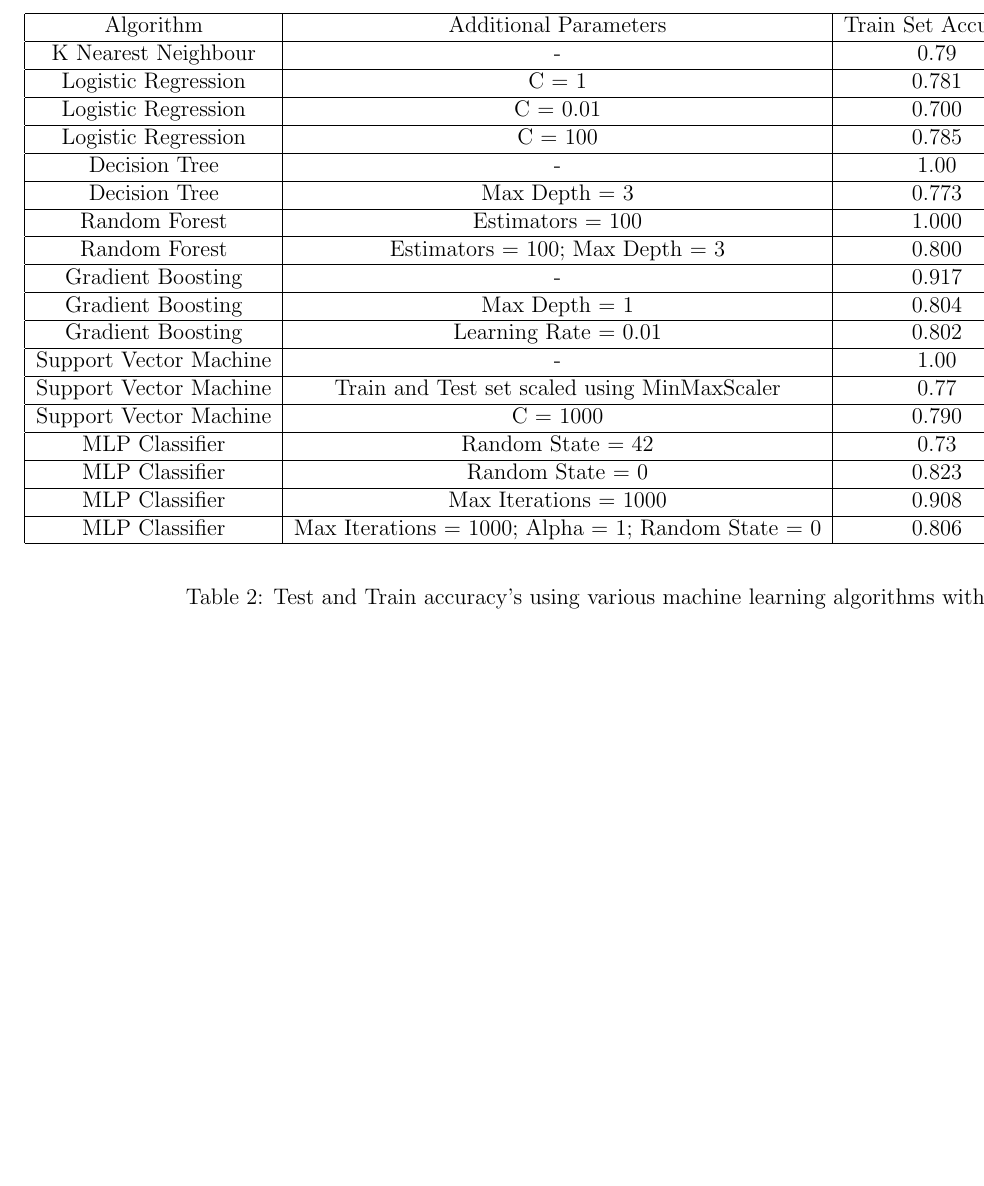
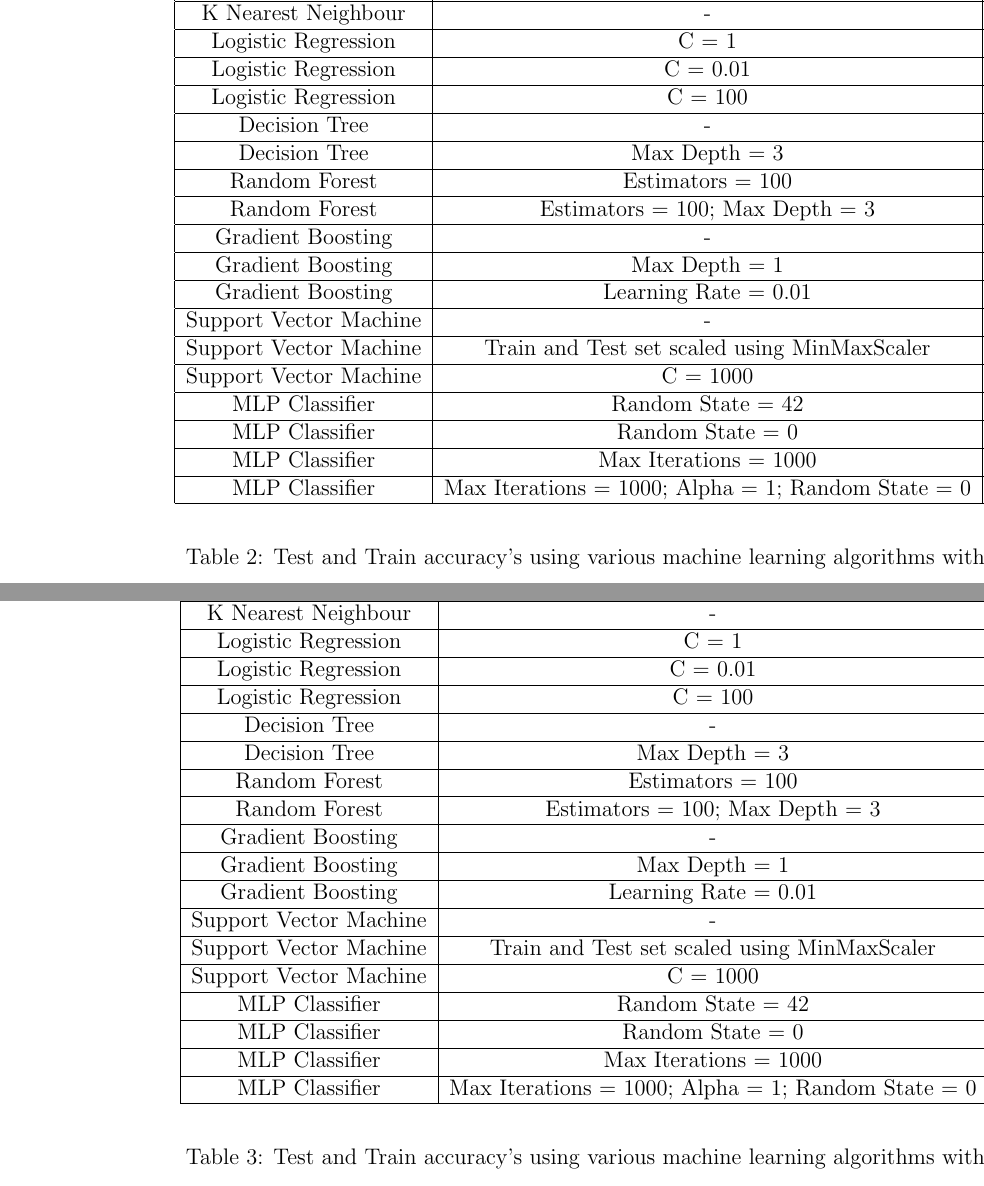
Before and after one commit to LX5321/ty-project, a LaTeX paper (cluster.tex): part of page 28 of 60 before the commit and two parts of pages 28 and 29 of 61 after it, the two joined at a grey line, cut at the place of the change, the shorter picture padded with empty space. The pictures show the PDF file cluster.pdf that the author committed with the source.

Commit message:
Modified Tables

```diff
--- a/cluster.tex
+++ b/cluster.tex
@@ -508,24 +508,31 @@ Outcome                    & Class variable (0 or 1) 268 of 768 are 1, the other
 \begin{landscape}
 \centering
 \begin{table}[]
+\centering
 \begin{tabular}{|c|c|c|c|}
 \hline
-Algorithm              & Additional Parameters                              & Train Set Accuracy & Test Set Accuracy \\ \hline
-K Nearest Neighbour    & -                                                  & 0.79               & 0.78              \\ \hline
-Logistic Regression    & C = 1                                              & 0.781              & 0.771             \\ \hline
-Logistic Regression    & C = 0.01                                           & 0.700              & 0.703             \\ \hline
-Logistic Regression    & C = 100                                            & 0.785              & 0.766             \\ \hline
-Decision Tree          & -                                                  & 1.00               & 0.714             \\ \hline
-Decision Tree          & Max Depth = 3                                      & 0.773              & 0.740             \\ \hline
-Random Forest          & Estimators = 100                                   & 1.000              & 0.786             \\ \hline
-Random Forest          & Estimators = 100; Max Depth = 3                    & 0.800              & 0.755             \\ \hline
-Gradient Boosting      & -                                                  & 0.917              & 0.792             \\ \hline
-Gradient Boosting      & Max Depth = 1                                      & 0.804              & 0.781             \\ \hline
-Gradient Boosting      & Learning Rate = 0.01                               & 0.802              & 0.776             \\ \hline
-Support Vector Machine & -                                                  & 1.00               & 0.65              \\ \hline
-Support Vector Machine & Train and Test set scaled using MinMaxScaler       & 0.77               & 0.77              \\ \hline
-Support Vector Machine & C = 1000                                           & 0.790              & 0.797             \\ \hline
-MLP Classifier         & Random State = 42                                  & 0.73               & 0.72              \\ \hline
-MLP Classifier         & Random State = 0                                   & 0.823              & 0.802             \\ \hline
-MLP Classifier         & Max Iterations = 1000                              & 0.908              & 0.792             \\ \hline
-MLP Classifier         & Max Iterations = 1000; Alpha = 1; Random State = 0 & 0.806              & 0.797             \\ \hline
+Algorithm              & Additional Parameters                              & Train Set Accuracy \\ \hline
+K Nearest Neighbour    & -                                                  & 0.79               \\ \hline
+Logistic Regression    & C = 1                                              & 0.781              \\ \hline
+Logistic Regression    & C = 0.01                                           & 0.700              \\\hline
+Logistic Regression    & C = 100                                            & 0.785              \\ \hline
+Decision Tree          & -                                                  & 1.00               \\ \hline
+Decision Tree          & Max Depth = 3                                      & 0.773              \\ \hline
+Random Forest          & Estimators = 100                                   & 1.000              \\ \hline
+Random Forest          & Estimators = 100; Max Depth = 3                    & 0.800              \\ \hline
+Gradient Boosting      & -                                                  & 0.917              \\ \hline
+Gradient Boosting      & Max Depth = 1                                      & 0.804              \\ \hline
+Gradient Boosting      & Learning Rate = 0.01                               & 0.802              \\ \hline
+Support Vector Machine & -                                                  & 1.00               \\ \hline
+Support Vector Machine & Train and Test set scaled using MinMaxScaler       & 0.77               \\ \hline
+Support Vector Machine & C = 1000                                           & 0.790              \\ \hline
+MLP Classifier         & Random State = 42                                  & 0.73               \\ \hline
+MLP Classifier         & Random State = 0                                   & 0.823              \\ \hline
+MLP Classifier         & Max Iterations = 1000                              & 0.908              \\ \hline
+MLP Classifier         & Max Iterations = 1000; Alpha = 1; Random State = 0 & 0.806              \\ \hline
+\end{tabular}
+\end{table}
+\captionof{table}{Test and Train accuracy's using various machine learning algorithms with various parameters.}
+\label{table:2}
+\end{landscape}
+\clearpage
@@ -532,3 +547,26 @@ MLP Classifier         & Max Iterations = 1000; Alpha = 1; Random State = 0 & 0.
+\begin{table}[]
+\centering
+\begin{tabular}{|c|c|c|c|}
+\hline
+Algorithm              & Additional Parameters                               & Test Set Accuracy \\ \hline
+K Nearest Neighbour    & -                                                   & 0.78              \\ \hline
+Logistic Regression    & C = 1                                               & 0.771             \\ \hline
+Logistic Regression    & C = 0.01                                            & 0.703             \\ \hline
+Logistic Regression    & C = 100                                             & 0.766             \\ \hline
+Decision Tree          & -                                                   & 0.714             \\ \hline
+Decision Tree          & Max Depth = 3                                       & 0.740             \\ \hline
+Random Forest          & Estimators = 100                                    & 0.786             \\ \hline
+Random Forest          & Estimators = 100; Max Depth = 3                     & 0.755             \\ \hline
+Gradient Boosting      & -                                                   & 0.792             \\ \hline
+Gradient Boosting      & Max Depth = 1                                       & 0.781             \\ \hline
+Gradient Boosting      & Learning Rate = 0.01                                & 0.776             \\ \hline
+Support Vector Machine & -                                                   & 0.65              \\ \hline
+Support Vector Machine & Train and Test set scaled using MinMaxScaler        & 0.77              \\ \hline
+Support Vector Machine & C = 1000                                            & 0.797             \\ \hline
+MLP Classifier         & Random State = 42                                   & 0.72              \\ \hline
+MLP Classifier         & Random State = 0                                    & 0.802             \\ \hline
+MLP Classifier         & Max Iterations = 1000                               & 0.792             \\ \hline
+MLP Classifier         & Max Iterations = 1000; Alpha = 1; Random State = 0  & 0.797             \\ \hline
 \end{tabular}
 \end{table}
 \captionof{table}{Test and Train accuracy's using various machine learning algorithms with various parameters.}
```
Also changed, not shown: cluster.pdf, cluster.tex (8 more changed lines), 6 other files.
